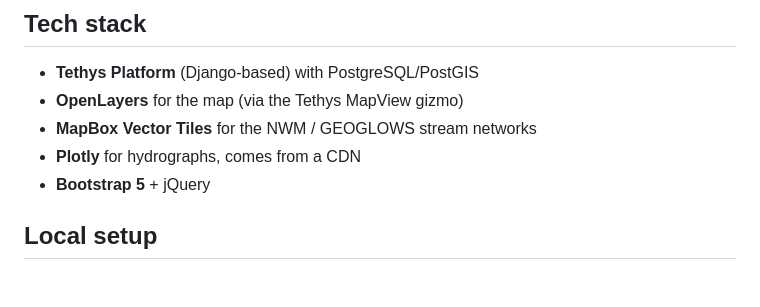
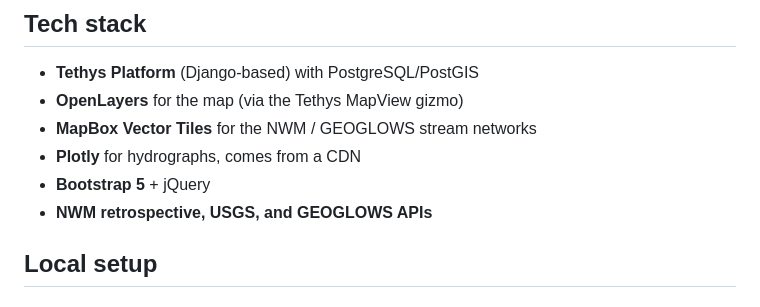
Before and after one commit to gwenhover/hydro-correlation-tool, a Markdown page: README.md, the part around the change. Drawn GitHub-style.

Commit message:
Update README to include API information
Added information about NWM retrospective, USGS, and GEOGLOWS APIs to the README.

```diff
--- a/README.md
+++ b/README.md
@@ -16,6 +16,7 @@ Because these three datasets use different IDs and geometries for the same river
 - **MapBox Vector Tiles** for the NWM / GEOGLOWS stream networks
 - **Plotly** for hydrographs, comes from a CDN
 - **Bootstrap 5** + jQuery
+- **NWM retrospective, USGS, and GEOGLOWS APIs**
 
 ## Local setup
 
```
